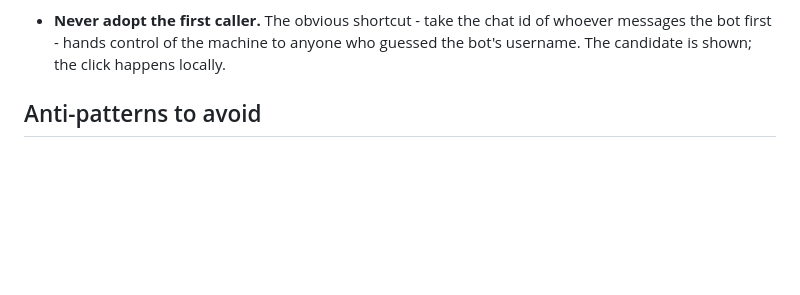
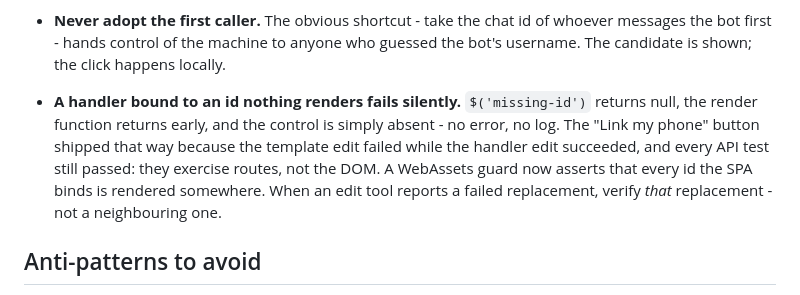
Before and after one commit to raandree/DeskPilot, a Markdown page: .memory-bank/systemPatterns.md, the part around the change. Rendered like a GitHub page; blank space fills up the shorter version.

Commit message:
docs(intercom): record the missing-container defect as a durable pattern
Co-authored-by: AI Assistant <ai@example.com>

```diff
--- a/.memory-bank/systemPatterns.md
+++ b/.memory-bank/systemPatterns.md
@@ -228,6 +228,13 @@ source: repository evidence
 - **Never adopt the first caller.** The obvious shortcut - take the chat id of
   whoever messages the bot first - hands control of the machine to anyone who
   guessed the bot's username. The candidate is shown; the click happens locally.
+- **A handler bound to an id nothing renders fails silently.** `$('missing-id')`
+  returns null, the render function returns early, and the control is simply
+  absent - no error, no log. The "Link my phone" button shipped that way because
+  the template edit failed while the handler edit succeeded, and every API test
+  still passed: they exercise routes, not the DOM. A WebAssets guard now asserts
+  that every id the SPA binds is rendered somewhere. When an edit tool reports a
+  failed replacement, verify *that* replacement - not a neighbouring one.
 
 ## Anti-patterns to avoid
 
```
